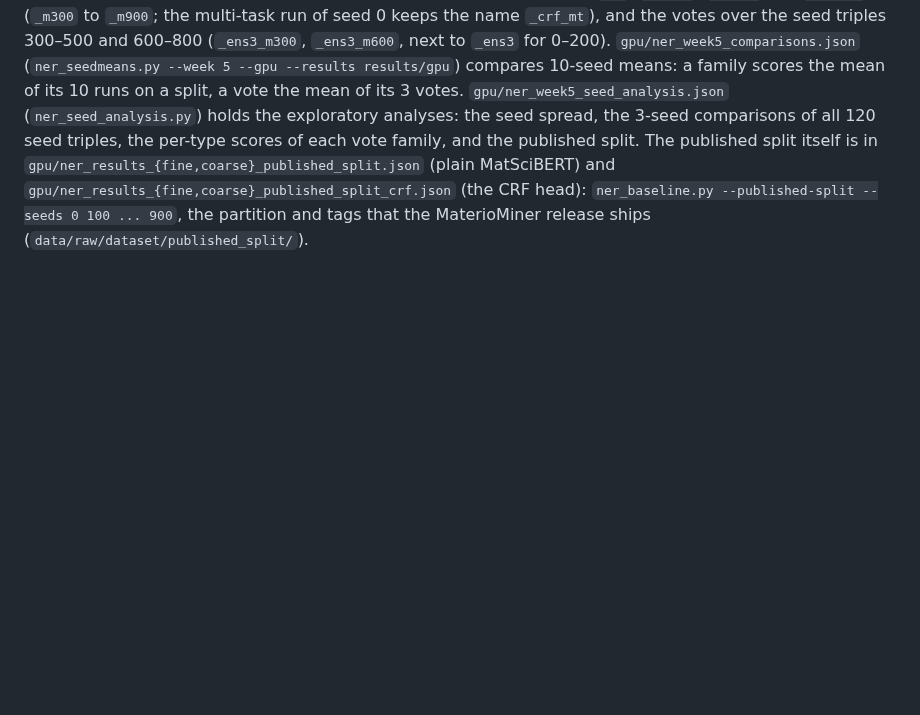
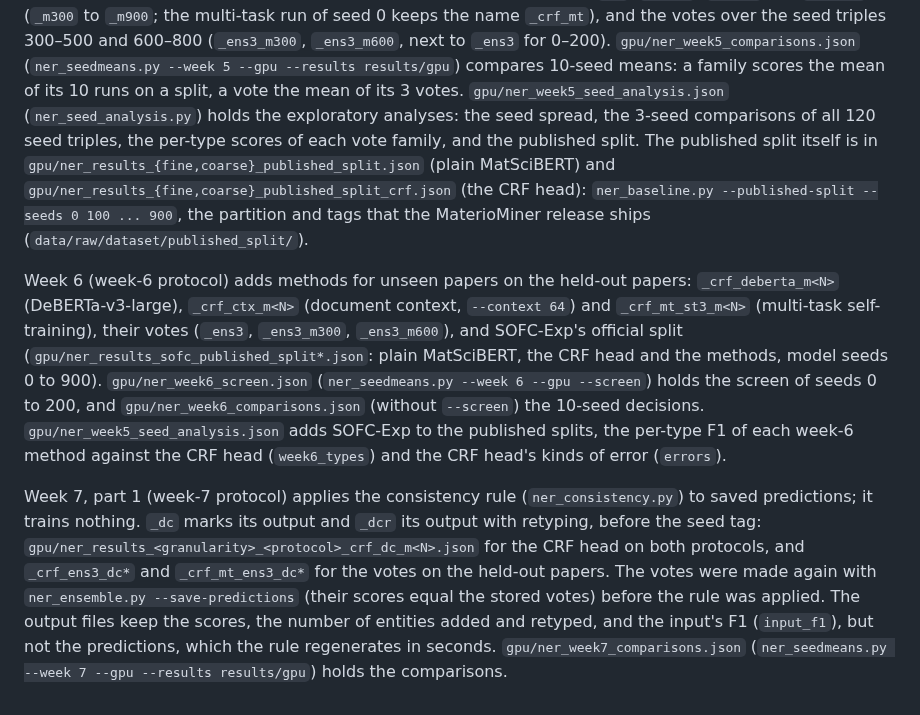
Before and after one commit to hatemadi15/AI_Research_Ontologies_GNN_GRL, a Markdown page: results/README.md, the part around the change. GitHub-like rendering; blank space fills up the shorter version.

Commit message:
results/README: index of the week-6 and week-7 part-1 files
Claude-Session: https://claude.ai/code/session_01NhwVijeuqb7N5gXQR4kxKu

```diff
--- a/results/README.md
+++ b/results/README.md
@@ -82,3 +82,28 @@ family, and the published split. The published split itself is in
 `gpu/ner_results_{fine,coarse}_published_split_crf.json` (the CRF head):
 `ner_baseline.py --published-split --seeds 0 100 ... 900`, the partition and
 tags that the MaterioMiner release ships (`data/raw/dataset/published_split/`).
+
+Week 6 (week-6 protocol) adds methods for unseen papers on the held-out
+papers: `_crf_deberta_m<N>` (DeBERTa-v3-large), `_crf_ctx_m<N>` (document
+context, `--context 64`) and `_crf_mt_st3_m<N>` (multi-task self-training),
+their votes (`_ens3`, `_ens3_m300`, `_ens3_m600`), and SOFC-Exp's official
+split (`gpu/ner_results_sofc_published_split*.json`: plain MatSciBERT, the
+CRF head and the methods, model seeds 0 to 900). `gpu/ner_week6_screen.json`
+(`ner_seedmeans.py --week 6 --gpu --screen`) holds the screen of seeds 0 to
+200, and `gpu/ner_week6_comparisons.json` (without `--screen`) the 10-seed
+decisions. `gpu/ner_week5_seed_analysis.json` adds SOFC-Exp to the published
+splits, the per-type F1 of each week-6 method against the CRF head
+(`week6_types`) and the CRF head's kinds of error (`errors`).
+
+Week 7, part 1 (week-7 protocol) applies the consistency rule
+(`ner_consistency.py`) to saved predictions; it trains nothing. `_dc` marks
+its output and `_dcr` its output with retyping, before the seed tag:
+`gpu/ner_results_<granularity>_<protocol>_crf_dc_m<N>.json` for the CRF head
+on both protocols, and `_crf_ens3_dc*` and `_crf_mt_ens3_dc*` for the votes
+on the held-out papers. The votes were made again with `ner_ensemble.py
+--save-predictions` (their scores equal the stored votes) before the rule was
+applied. The output files keep the scores, the number of entities added and
+retyped, and the input's F1 (`input_f1`), but not the predictions, which the
+rule regenerates in seconds. `gpu/ner_week7_comparisons.json`
+(`ner_seedmeans.py --week 7 --gpu --results results/gpu`) holds the
+comparisons.
```
